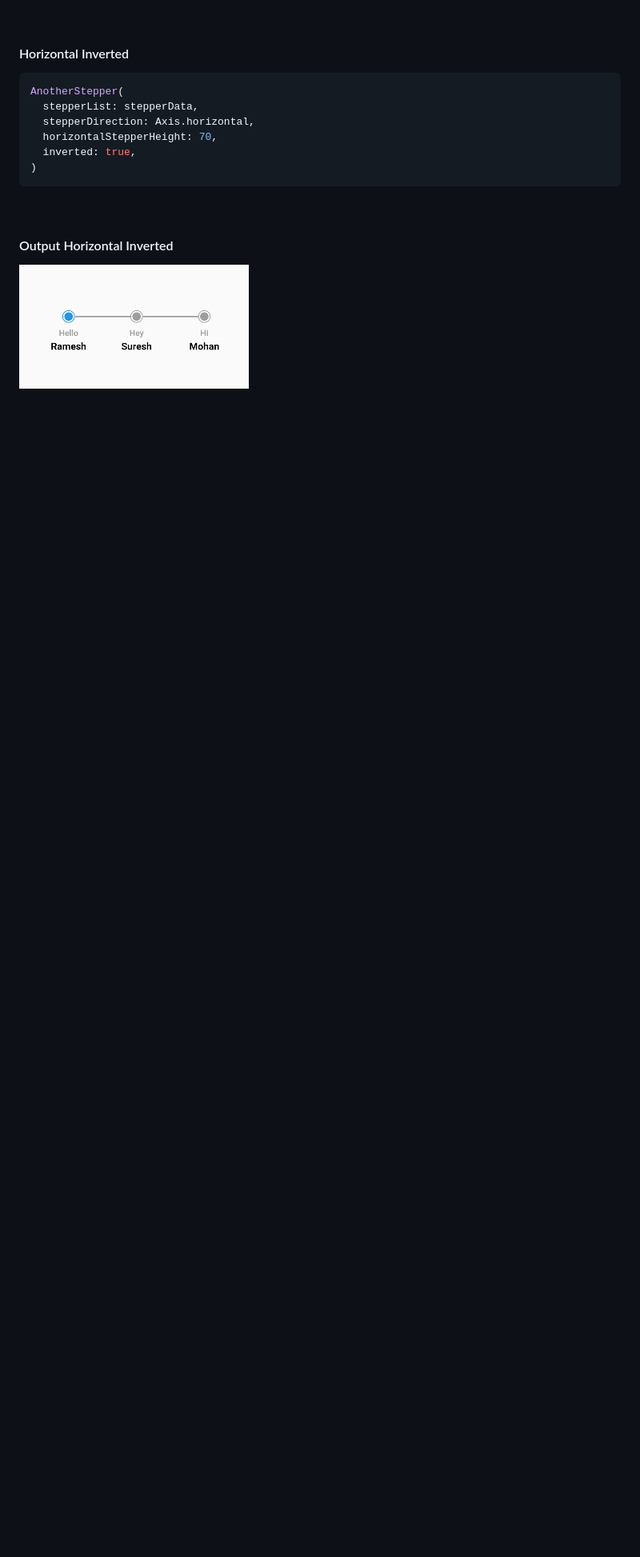
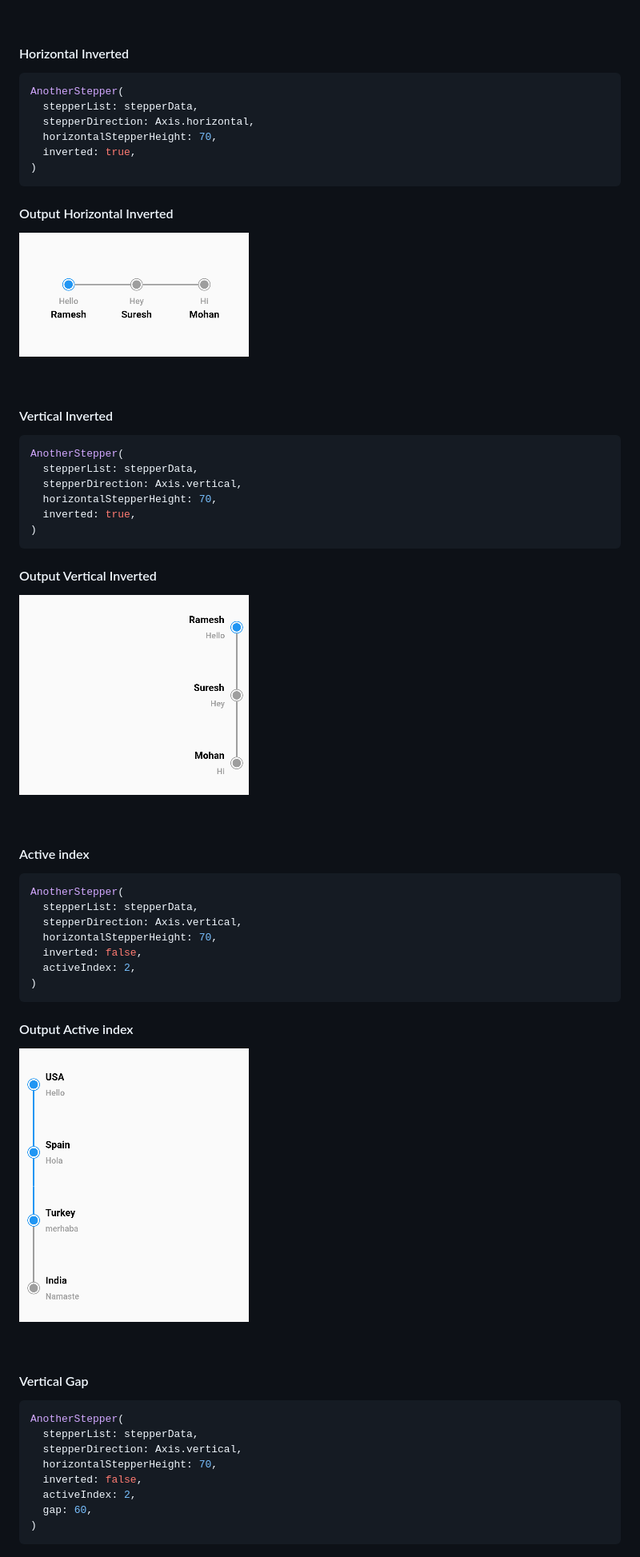
Before and after one commit to rajnishsharma1/another_stepper, a Markdown page: README.md, the part around the change printed below. Shown: that part at 80% size. Rendered like a GitHub page; pictures changed too: display/active_index.png (added), display/vertical_inverted.png (added); blank space fills up the shorter version.

Commit message:
UPDATE - README.md

````diff
--- a/README.md
+++ b/README.md
@@ -69,7 +69,51 @@ AnotherStepper(
 )
 ```
 
+#### Output Horizontal Inverted
+![](display/horizontal_inverted.png)
+
 <br>
 
-#### Output Horizontal Inverted
-![](display/horizontal_inverted.png)
+#### Vertical Inverted
+```dart
+AnotherStepper(
+  stepperList: stepperData,
+  stepperDirection: Axis.vertical,
+  horizontalStepperHeight: 70,
+  inverted: true,
+)
+```
+
+#### Output Vertical Inverted
+![](display/vertical_inverted.png)
+
+<br>
+
+#### Active index
+```dart
+AnotherStepper(
+  stepperList: stepperData,
+  stepperDirection: Axis.vertical,
+  horizontalStepperHeight: 70,
+  inverted: false,
+  activeIndex: 2,
+)
+```
+
+#### Output Active index
+![](display/active_index.png)
+
+<br>
+
+#### Vertical Gap
+```dart
+AnotherStepper(
+  stepperList: stepperData,
+  stepperDirection: Axis.vertical,
+  horizontalStepperHeight: 70,
+  inverted: false,
+  activeIndex: 2,
+  gap: 60,
+)
+```
+
````
Also changed, not shown: other parts of README.md (+62 -0 lines), display/bar_thickness.png (added), display/custom_dot.png (added), display/horizontal_gap.png (added), display/vertical_gap.png (added), 1 other file.
